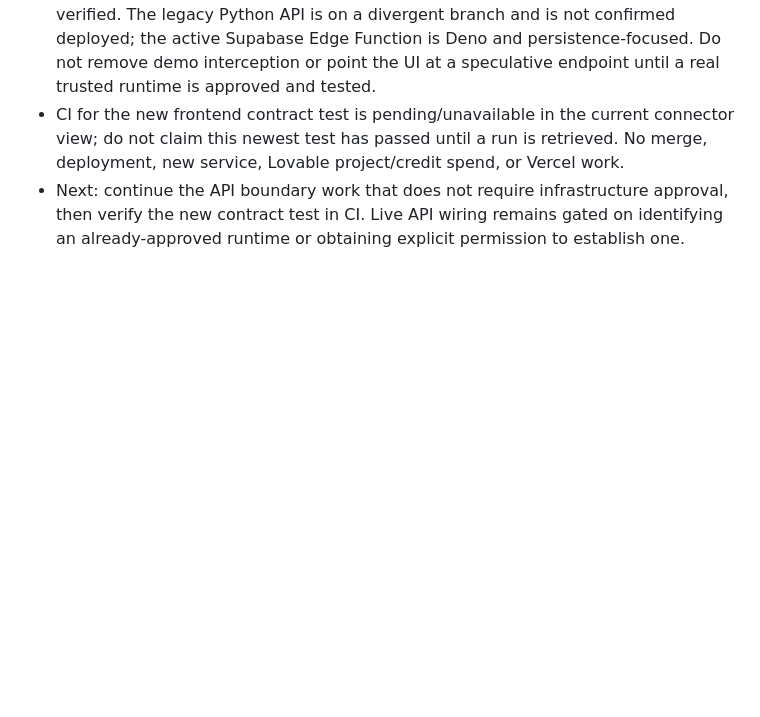
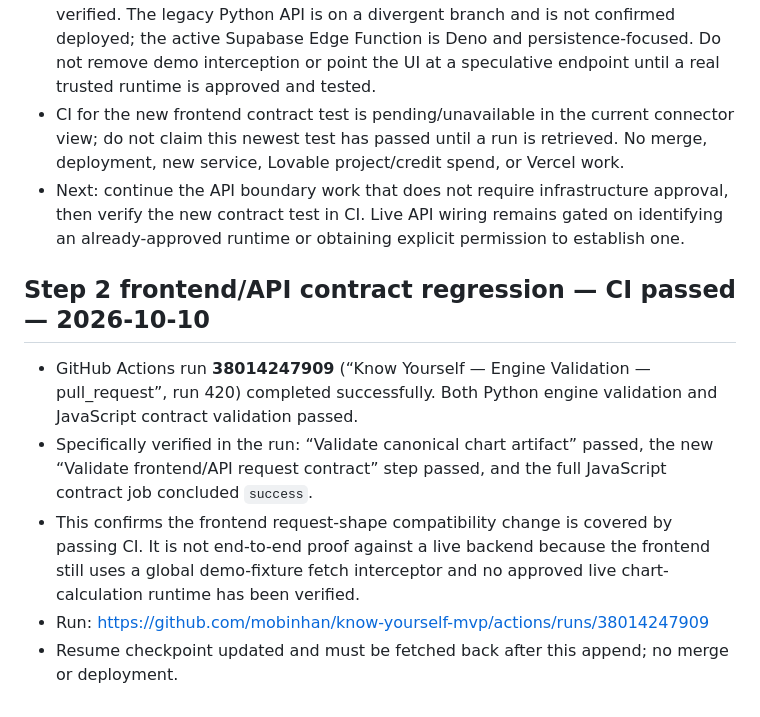
Before and after one commit to mobinhan/know-yourself-mvp, a Markdown page: RESUME.md, the part around the change. GitHub-like rendering; blank space fills up the shorter version.

Commit message:
Record passing frontend API contract CI

```diff
--- a/RESUME.md
+++ b/RESUME.md
@@ -503,3 +503,10 @@ This completes the Step 1 canonical artifact implementation without adding a fou
 - **Not yet end-to-end integration:** the page globally intercepts `/v1/*` requests with demo fixtures, and no approved live Python calculation runtime has been verified. The legacy Python API is on a divergent branch and is not confirmed deployed; the active Supabase Edge Function is Deno and persistence-focused. Do not remove demo interception or point the UI at a speculative endpoint until a real trusted runtime is approved and tested.
 - CI for the new frontend contract test is pending/unavailable in the current connector view; do not claim this newest test has passed until a run is retrieved. No merge, deployment, new service, Lovable project/credit spend, or Vercel work.
 - Next: continue the API boundary work that does not require infrastructure approval, then verify the new contract test in CI. Live API wiring remains gated on identifying an already-approved runtime or obtaining explicit permission to establish one.
+
+## Step 2 frontend/API contract regression — CI passed — 2026-10-10
+- GitHub Actions run **38014247909** (“Know Yourself — Engine Validation — pull_request”, run 420) completed successfully. Both Python engine validation and JavaScript contract validation passed.
+- Specifically verified in the run: “Validate canonical chart artifact” passed, the new “Validate frontend/API request contract” step passed, and the full JavaScript contract job concluded `success`.
+- This confirms the frontend request-shape compatibility change is covered by passing CI. It is not end-to-end proof against a live backend because the frontend still uses a global demo-fixture fetch interceptor and no approved live chart-calculation runtime has been verified.
+- Run: https://github.com/mobinhan/know-yourself-mvp/actions/runs/38014247909
+- Resume checkpoint updated and must be fetched back after this append; no merge or deployment.
```
